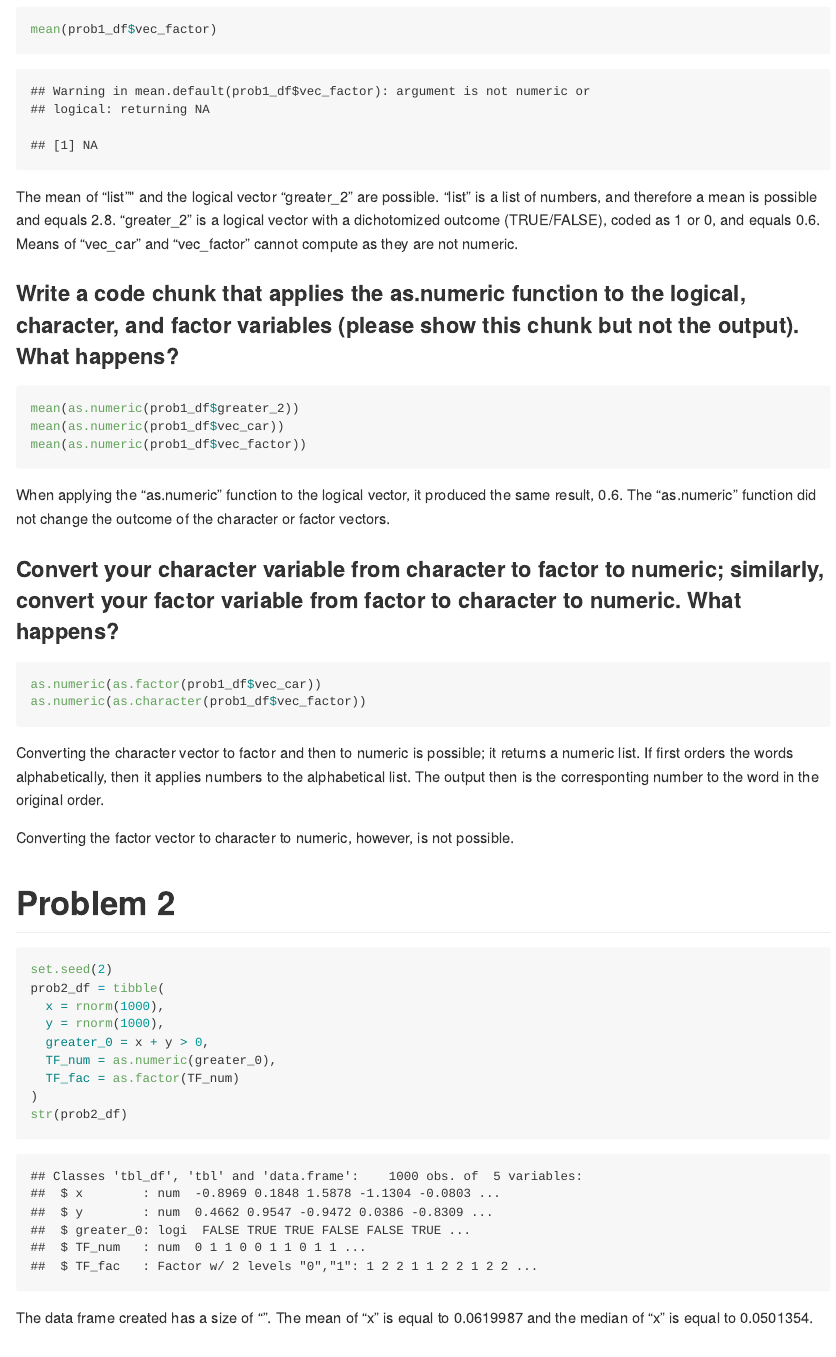
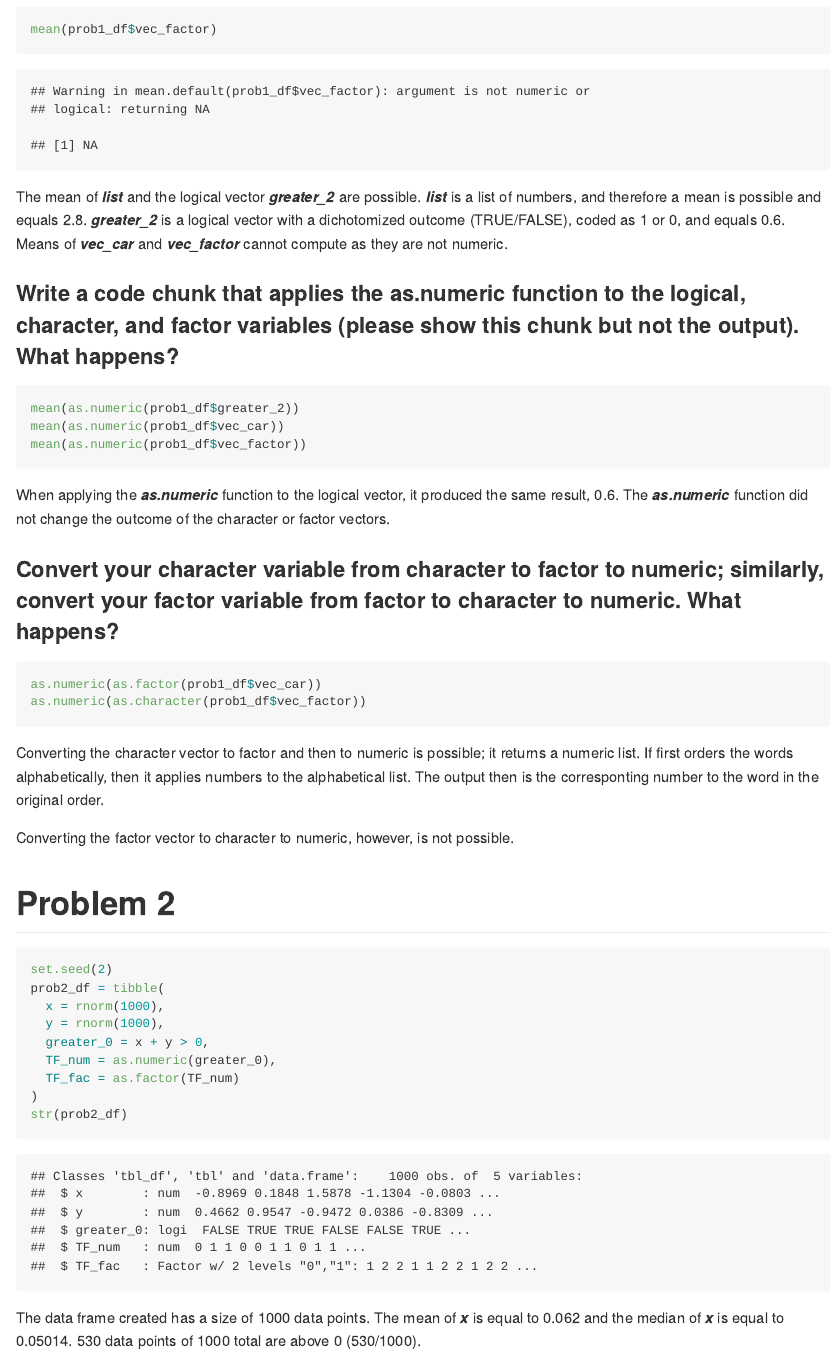
Before and after one commit to mhsobel/p8105_hw1_ms5533, an R Markdown document (p8105_hw1_ms5533.Rmd): the page in a window 1100 px wide, from 1240 px down. The pictures show the output file p8105_hw1_ms5533.md that the author committed with the source, drawn offline in the style of GitHub.

Commit message:
progress on problem 2

````diff
--- a/p8105_hw1_ms5533.Rmd
+++ b/p8105_hw1_ms5533.Rmd
@@ -38,7 +38,7 @@ mean(prob1_df$vec_car)
 mean(prob1_df$vec_factor)
 ```
 
-The mean of "list"" and the logical vector "greater_2" are possible. "list" is a list of numbers, and therefore a mean is possible and equals `r mean(prob1_df$list)`. "greater_2" is a logical vector with a dichotomized outcome (TRUE/FALSE), coded as 1 or 0, and equals `r mean(prob1_df$greater_2)`. Means of "vec_car" and "vec_factor" cannot compute as they are not numeric.
+The mean of _**list**_ and the logical vector _**greater_2**_ are possible. _**list**_ is a list of numbers, and therefore a mean is possible and equals `r mean(prob1_df$list)`. _**greater_2**_ is a logical vector with a dichotomized outcome (TRUE/FALSE), coded as 1 or 0, and equals `r mean(prob1_df$greater_2)`. Means of _**vec_car**_ and _**vec_factor**_ cannot compute as they are not numeric.
 
 ### Write a code chunk that applies the as.numeric function to the logical, character, and factor variables (please show this chunk but not the output). What happens?
 
@@ -48,7 +48,7 @@ mean(as.numeric(prob1_df$vec_car))
 mean(as.numeric(prob1_df$vec_factor))
 ```
 
-When applying the "as.numeric" function to the logical vector, it produced the same result, `r mean(as.numeric(prob1_df$greater_2))`. The "as.numeric" function did not change the outcome of the character or factor vectors.
+When applying the _**as.numeric**_ function to the logical vector, it produced the same result, `r mean(as.numeric(prob1_df$greater_2))`. The _**as.numeric**_ function did not change the outcome of the character or factor vectors.
 
 ### Convert your character variable from character to factor to numeric; similarly, convert your factor variable from factor to character to numeric. What happens?
 
@@ -75,4 +75,4 @@ prob2_df = tibble(
 str(prob2_df)
 ```
 
-The data frame created has a size of "". The mean of "x" is equal to `r mean(prob2_df$x)` and the median of "x" is equal to `r median(prob2_df$x)`. `r sum(prob2_df$TF_num)`.
+The data frame created has a size of `r nrow(prob2_df)` data points. The mean of _**x**_ is equal to `r round(mean(prob2_df$x), digits = 5)` and the median of _**x**_ is equal to `r round(median(prob2_df$x), digits = 5)`.  `r sum(prob2_df$TF_num)` data points of `r nrow(prob2_df)` total are above 0 (`r sum(prob2_df$TF_num)`/`r nrow(prob2_df)`).
````
Also changed, not shown: p8105_hw1_ms5533.md.
